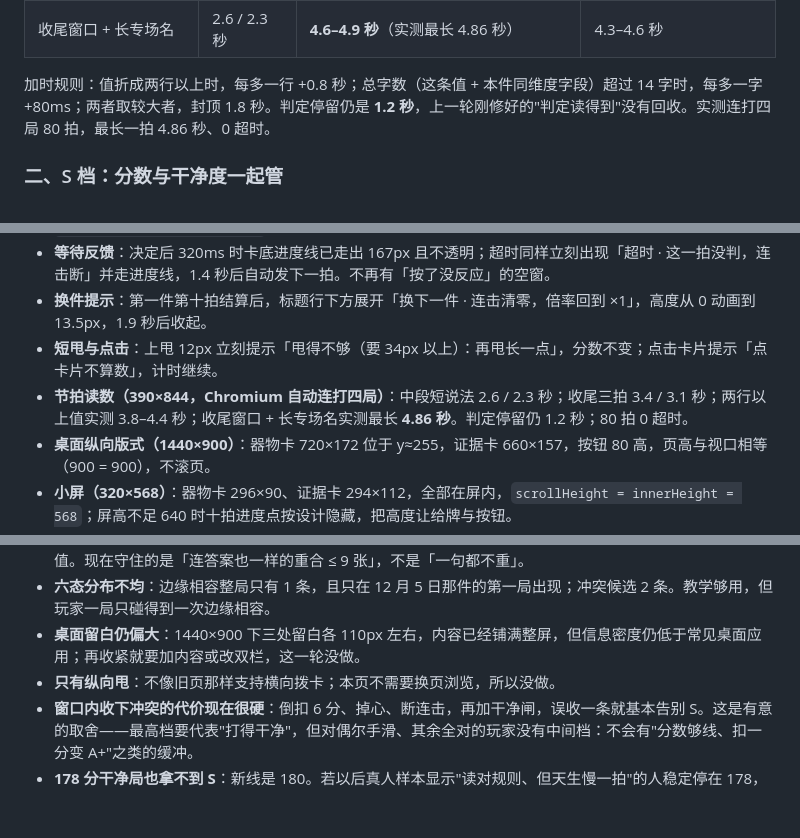
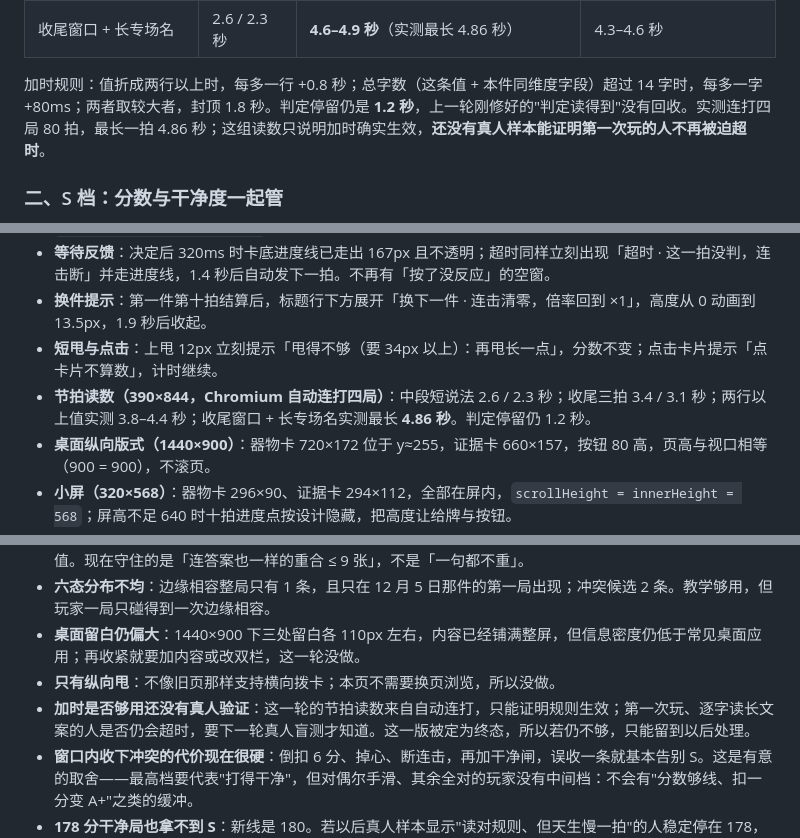
Before and after one commit to openlodestar/openlodestar, a Markdown page: docs/demo-sort.md, 3 parts joined by grey strips. Drawn GitHub-style; blank space fills up the shorter version.

```diff
--- a/docs/demo-sort.md
+++ b/docs/demo-sort.md
@@ -203,7 +203,7 @@
 | 两行以上值 / 超过 14 字 | 2.6 / 2.3 秒 | 基础 + 行数/字数加时（实测 3.8–4.4 秒） | 3.5–4.1 秒 |
 | 收尾窗口 + 长专场名 | 2.6 / 2.3 秒 | **4.6–4.9 秒**（实测最长 4.86 秒） | 4.3–4.6 秒 |
 
-加时规则：值折成两行以上时，每多一行 +0.8 秒；总字数（这条值 + 本件同维度字段）超过 14 字时，每多一字 +80ms；两者取较大者，封顶 1.8 秒。判定停留仍是 **1.2 秒**，上一轮刚修好的"判定读得到"没有回收。实测连打四局 80 拍，最长一拍 4.86 秒、0 超时。
+加时规则：值折成两行以上时，每多一行 +0.8 秒；总字数（这条值 + 本件同维度字段）超过 14 字时，每多一字 +80ms；两者取较大者，封顶 1.8 秒。判定停留仍是 **1.2 秒**，上一轮刚修好的"判定读得到"没有回收。实测连打四局 80 拍，最长一拍 4.86 秒；这组读数只说明加时确实生效，**还没有真人样本能证明第一次玩的人不再被迫超时**。
 
 ### 二、S 档：分数与干净度一起管
 
@@ -253,7 +253,7 @@ S 线（180）与粗糙打法（175）差 5 分，上一版这条差距只有 2
 - **等待反馈**：决定后 320ms 时卡底进度线已走出 167px 且不透明；超时同样立刻出现「超时 · 这一拍没判，连击断」并走进度线，1.4 秒后自动发下一拍。不再有「按了没反应」的空窗。
 - **换件提示**：第一件第十拍结算后，标题行下方展开「换下一件 · 连击清零，倍率回到 ×1」，高度从 0 动画到 13.5px，1.9 秒后收起。
 - **短甩与点击**：上甩 12px 立刻提示「甩得不够（要 34px 以上）：再甩长一点」，分数不变；点击卡片提示「点卡片不算数」，计时继续。
-- **节拍读数（390×844，Chromium 自动连打四局）**：中段短说法 2.6 / 2.3 秒；收尾三拍 3.4 / 3.1 秒；两行以上值实测 3.8–4.4 秒；收尾窗口 + 长专场名实测最长 **4.86 秒**。判定停留仍 1.2 秒；80 拍 0 超时。
+- **节拍读数（390×844，Chromium 自动连打四局）**：中段短说法 2.6 / 2.3 秒；收尾三拍 3.4 / 3.1 秒；两行以上值实测 3.8–4.4 秒；收尾窗口 + 长专场名实测最长 **4.86 秒**。判定停留仍 1.2 秒。
 - **桌面纵向版式（1440×900）**：器物卡 720×172 位于 y≈255，证据卡 660×157，按钮 80 高，页高与视口相等（900 = 900），不滚页。
 - **小屏（320×568）**：器物卡 296×90、证据卡 294×112，全部在屏内，`scrollHeight = innerHeight = 568`；屏高不足 640 时十拍进度点按设计隐藏，把高度让给牌与按钮。
 - **降级**：`prefers-reduced-motion` 下打完整局仍按同一套结算。
@@ -280,6 +280,7 @@ S 线（180）与粗糙打法（175）差 5 分，上一版这条差距只有 2
 - **六态分布不均**：边缘相容整局只有 1 条，且只在 12 月 5 日那件的第一局出现；冲突候选 2 条。教学够用，但玩家一局只碰得到一次边缘相容。
 - **桌面留白仍偏大**：1440×900 下三处留白各 110px 左右，内容已经铺满整屏，但信息密度仍低于常见桌面应用；再收紧就要加内容或改双栏，这一轮没做。
 - **只有纵向甩**：不像旧页那样支持横向拨卡；本页不需要换页浏览，所以没做。
+- **加时是否够用还没有真人验证**：这一轮的节拍读数来自自动连打，只能证明规则生效；第一次玩、逐字读长文案的人是否仍会超时，要下一轮真人盲测才知道。这一版被定为终态，所以若仍不够，只能留到以后处理。
 - **窗口内收下冲突的代价现在很硬**：倒扣 6 分、掉心、断连击，再加干净闸，误收一条就基本告别 S。这是有意的取舍——最高档要代表"打得干净"，但对偶尔手滑、其余全对的玩家没有中间档：不会有"分数够线、扣一分变 A+"之类的缓冲。
 - **178 分干净局也拿不到 S**：新线是 180。若以后真人样本显示"读对规则、但天生慢一拍"的人稳定停在 178，需要把线降到 178（89%），代价是 S 与粗糙打法（175）又只差 3 分——两个目标此消彼长，这一版选了"拉开 + 干净"。
 - **加时按当前渲染行数算，节拍会随视口与字体变**：同一个 28 字专场名在 320 宽折三行、1440 宽折两行，加时长度不同；同一局在手机和桌面上的总时长也就不一样。这是"按实际排版给余量"的必然代价，没做逐设备基准表。
```
Also changed, not shown: CHANGELOG.md (+2 -2 lines).
